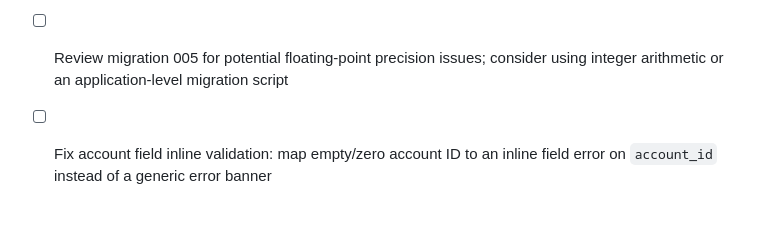
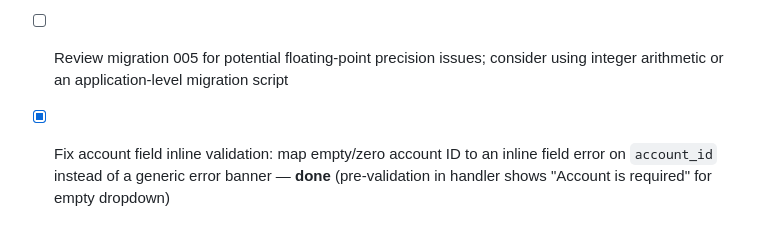
Before and after one commit to eddiectc/portfoliolab, a Markdown page: features/f005_transactions-crud-ui/RETRO.md, the part around the change. Drawn GitHub-style.

Commit message:
retro: mark action item 6 (account inline validation) as completed

```diff
--- a/features/f005_transactions-crud-ui/RETRO.md
+++ b/features/f005_transactions-crud-ui/RETRO.md
@@ -47,4 +47,4 @@
 - [x] Update NOTES.md to remove the "No clear filters button" known limitation (it's implemented) — **done**
 - [x] Consider a type-safe alternative to the reflection-based `queryPreserve` template function (e.g., `FilterEncoder` interface) — **done** (`FilterEncoder` interface on `TransactionFilter` and `ListFilters`, `reflect` removed from renderer)
 - [ ] Review migration 005 for potential floating-point precision issues; consider using integer arithmetic or an application-level migration script
-- [ ] Fix account field inline validation: map empty/zero account ID to an inline field error on `account_id` instead of a generic error banner
+- [x] Fix account field inline validation: map empty/zero account ID to an inline field error on `account_id` instead of a generic error banner — **done** (pre-validation in handler shows "Account is required" for empty dropdown)
```
